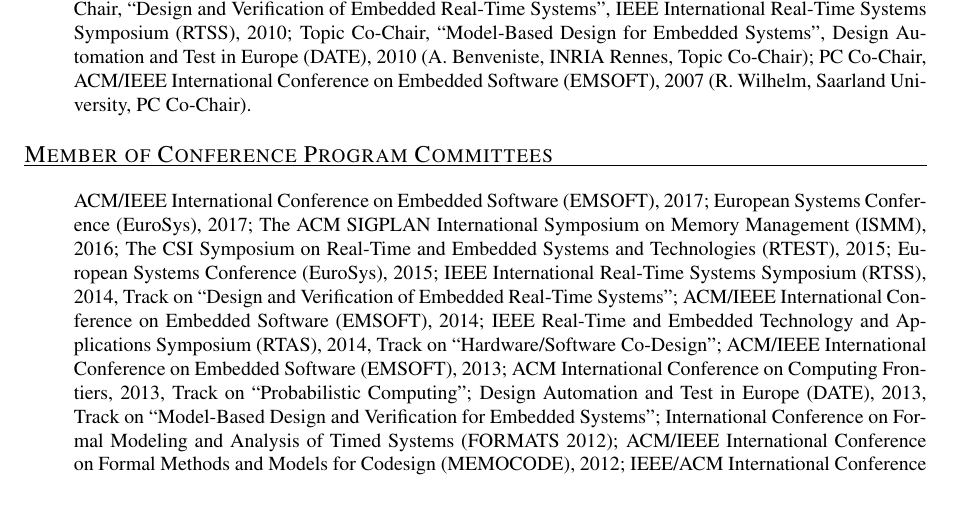
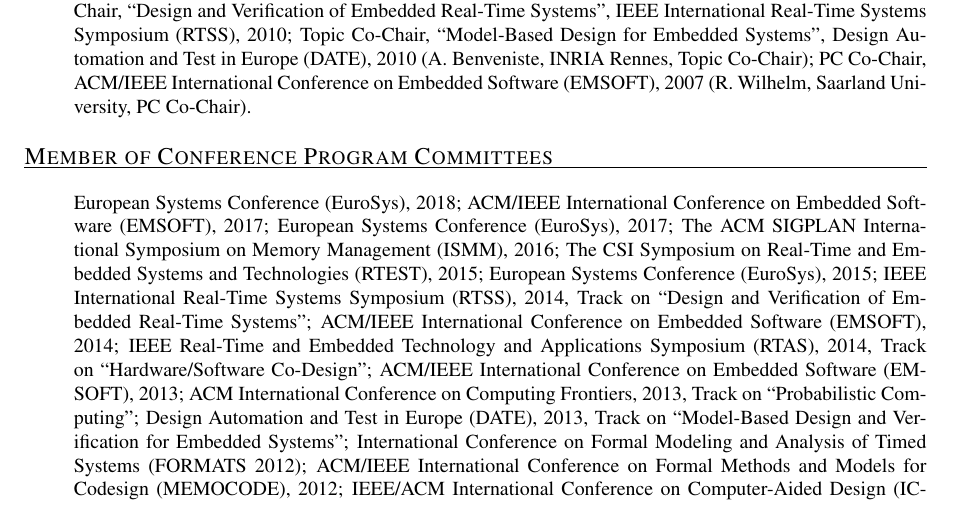
Before and after one commit to ckirsch/ckirsch.github.com, a LaTeX document (ck.tex, which reads activities.tex): part of page 15 of 18, cut so that both start at the same text. Compiled offline with pdfLaTeX.

Commit message:
Added EuroSys 2018 PC service

```diff
--- a/activities.tex
+++ b/activities.tex
@@ -116,6 +116,7 @@
 \mylongcvitem{Member of Conference Program Committees}{%
 \begin{itemize}
 \item[]
+European Systems Conference (EuroSys), 2018;
 ACM/IEEE International Conference on Embedded Software (EMSOFT), 2017;
 European Systems Conference (EuroSys), 2017;
 The ACM SIGPLAN International Symposium on Memory Management (ISMM), 2016;
```
Also changed, not shown: ck.pdf, publications.pdf, talks.pdf.
